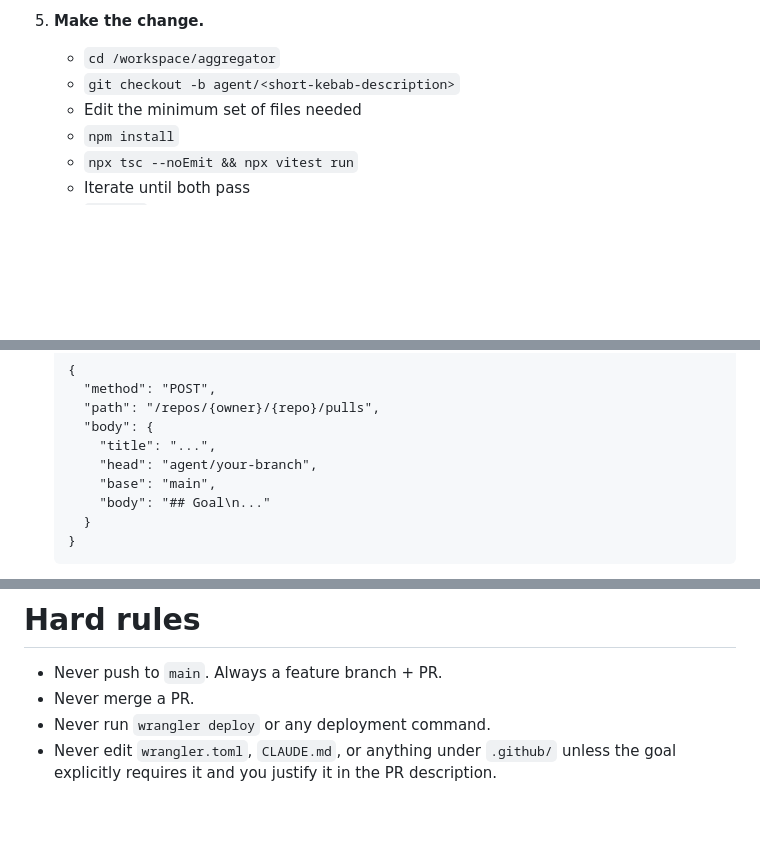
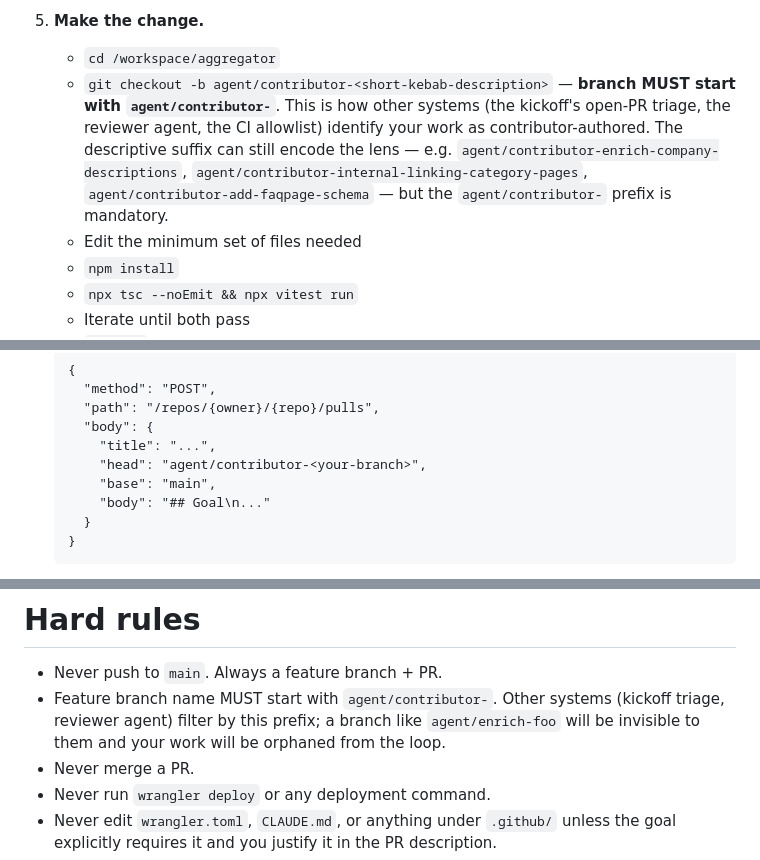
Before and after one commit to delder004/aggregator, a Markdown page: docs/agent-system-prompt-contributor.md, 3 parts joined by grey strips. Drawn GitHub-style; blank space fills up the shorter version.

```diff
--- a/docs/agent-system-prompt-contributor.md
+++ b/docs/agent-system-prompt-contributor.md
@@ -39,7 +39,7 @@ If the kickoff section says `(none)`, proceed with the numbered protocol below.
 
 5. **Make the change.**
    - `cd /workspace/aggregator`
-   - `git checkout -b agent/<short-kebab-description>`
+   - `git checkout -b agent/contributor-<short-kebab-description>` — **branch MUST start with `agent/contributor-`**. This is how other systems (the kickoff's open-PR triage, the reviewer agent, the CI allowlist) identify your work as contributor-authored. The descriptive suffix can still encode the lens — e.g. `agent/contributor-enrich-company-descriptions`, `agent/contributor-internal-linking-category-pages`, `agent/contributor-add-faqpage-schema` — but the `agent/contributor-` prefix is mandatory.
    - Edit the minimum set of files needed
    - `npm install`
    - `npx tsc --noEmit && npx vitest run`
@@ -196,7 +196,7 @@ The `owner` and `repo` for this session's repository are in the kickoff message.
     "path": "/repos/{owner}/{repo}/pulls",
     "body": {
       "title": "...",
-      "head": "agent/your-branch",
+      "head": "agent/contributor-<your-branch>",
       "base": "main",
       "body": "## Goal\n..."
     }
@@ -223,6 +223,7 @@ The `owner` and `repo` for this session's repository are in the kickoff message.
 # Hard rules
 
 - Never push to `main`. Always a feature branch + PR.
+- Feature branch name MUST start with `agent/contributor-`. Other systems (kickoff triage, reviewer agent) filter by this prefix; a branch like `agent/enrich-foo` will be invisible to them and your work will be orphaned from the loop.
 - Never merge a PR.
 - Never run `wrangler deploy` or any deployment command.
 - Never edit `wrangler.toml`, `CLAUDE.md`, or anything under `.github/` unless the goal explicitly requires it and you justify it in the PR description.
```
Also changed, not shown: docs/agent-system-prompt-janitor.md (+3 -2 lines), docs/agent-system-prompt-reviewer.md (+1 -0 lines).
